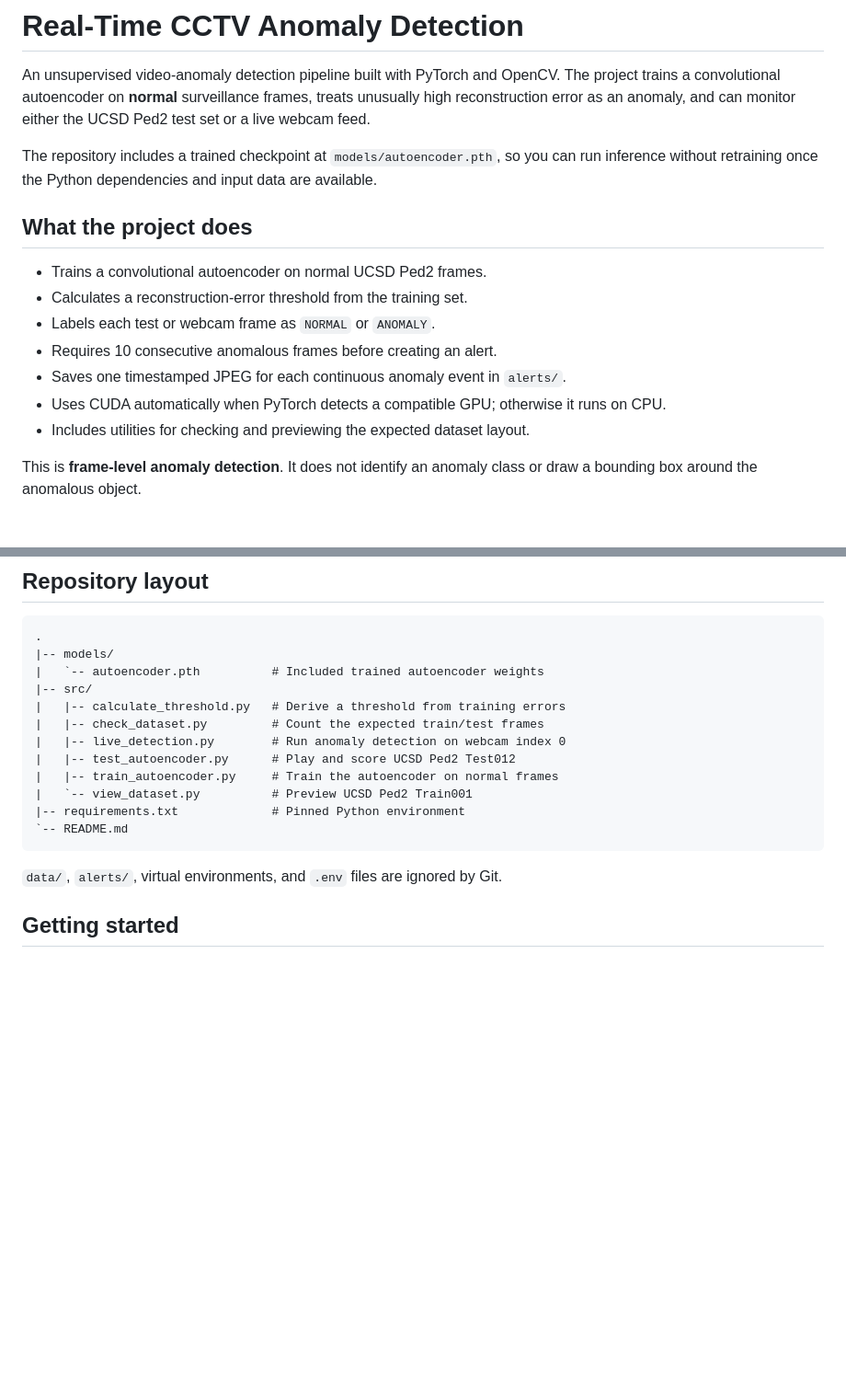
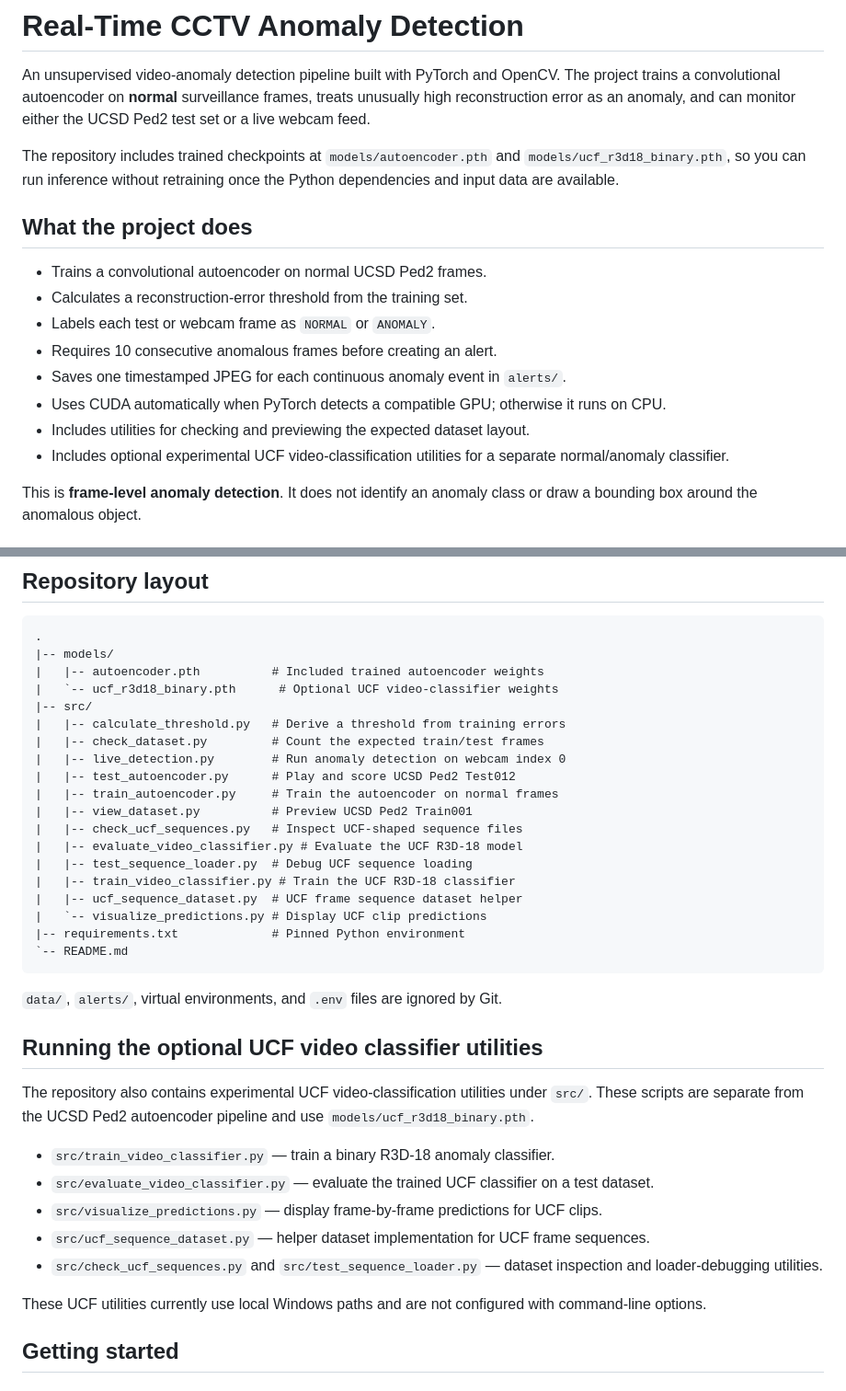
Before and after one commit to Shreevikas-BJ/real-time-cctv-anomaly-detection, a Markdown page: README.md, 2 parts joined by grey strips. Shown at 92% size. Rendered like a GitHub page; blank space fills up the shorter version.

Commit message:
Update README to include additional trained checkpoints and UCF video classification utilities

````diff
--- a/README.md
+++ b/README.md
@@ -2,7 +2,7 @@
 
 An unsupervised video-anomaly detection pipeline built with PyTorch and OpenCV. The project trains a convolutional autoencoder on **normal** surveillance frames, treats unusually high reconstruction error as an anomaly, and can monitor either the UCSD Ped2 test set or a live webcam feed.
 
-The repository includes a trained checkpoint at `models/autoencoder.pth`, so you can run inference without retraining once the Python dependencies and input data are available.
+The repository includes trained checkpoints at `models/autoencoder.pth` and `models/ucf_r3d18_binary.pth`, so you can run inference without retraining once the Python dependencies and input data are available.
 
 ## What the project does
 
@@ -13,6 +13,7 @@ The repository includes a trained checkpoint at `models/autoencoder.pth`, so you
 - Saves one timestamped JPEG for each continuous anomaly event in `alerts/`.
 - Uses CUDA automatically when PyTorch detects a compatible GPU; otherwise it runs on CPU.
 - Includes utilities for checking and previewing the expected dataset layout.
+- Includes optional experimental UCF video-classification utilities for a separate normal/anomaly classifier.
 
 This is **frame-level anomaly detection**. It does not identify an anomaly class or draw a bounding box around the anomalous object.
 
@@ -71,19 +72,38 @@ Training uses mean squared error, Adam with a learning rate of `0.001`, a batch
 ```text
 .
 |-- models/
-|   `-- autoencoder.pth          # Included trained autoencoder weights
+|   |-- autoencoder.pth          # Included trained autoencoder weights
+|   `-- ucf_r3d18_binary.pth      # Optional UCF video-classifier weights
 |-- src/
 |   |-- calculate_threshold.py   # Derive a threshold from training errors
 |   |-- check_dataset.py         # Count the expected train/test frames
 |   |-- live_detection.py        # Run anomaly detection on webcam index 0
 |   |-- test_autoencoder.py      # Play and score UCSD Ped2 Test012
 |   |-- train_autoencoder.py     # Train the autoencoder on normal frames
-|   `-- view_dataset.py          # Preview UCSD Ped2 Train001
+|   |-- view_dataset.py          # Preview UCSD Ped2 Train001
+|   |-- check_ucf_sequences.py   # Inspect UCF-shaped sequence files
+|   |-- evaluate_video_classifier.py # Evaluate the UCF R3D-18 model
+|   |-- test_sequence_loader.py  # Debug UCF sequence loading
+|   |-- train_video_classifier.py # Train the UCF R3D-18 classifier
+|   |-- ucf_sequence_dataset.py  # UCF frame sequence dataset helper
+|   `-- visualize_predictions.py # Display UCF clip predictions
 |-- requirements.txt             # Pinned Python environment
 `-- README.md
 ```
 
 `data/`, `alerts/`, virtual environments, and `.env` files are ignored by Git.
+
+## Running the optional UCF video classifier utilities
+
+The repository also contains experimental UCF video-classification utilities under `src/`. These scripts are separate from the UCSD Ped2 autoencoder pipeline and use `models/ucf_r3d18_binary.pth`.
+
+- `src/train_video_classifier.py` — train a binary R3D-18 anomaly classifier.
+- `src/evaluate_video_classifier.py` — evaluate the trained UCF classifier on a test dataset.
+- `src/visualize_predictions.py` — display frame-by-frame predictions for UCF clips.
+- `src/ucf_sequence_dataset.py` — helper dataset implementation for UCF frame sequences.
+- `src/check_ucf_sequences.py` and `src/test_sequence_loader.py` — dataset inspection and loader-debugging utilities.
+
+These UCF utilities currently use local Windows paths and are not configured with command-line options.
 
 ## Getting started
 
````
